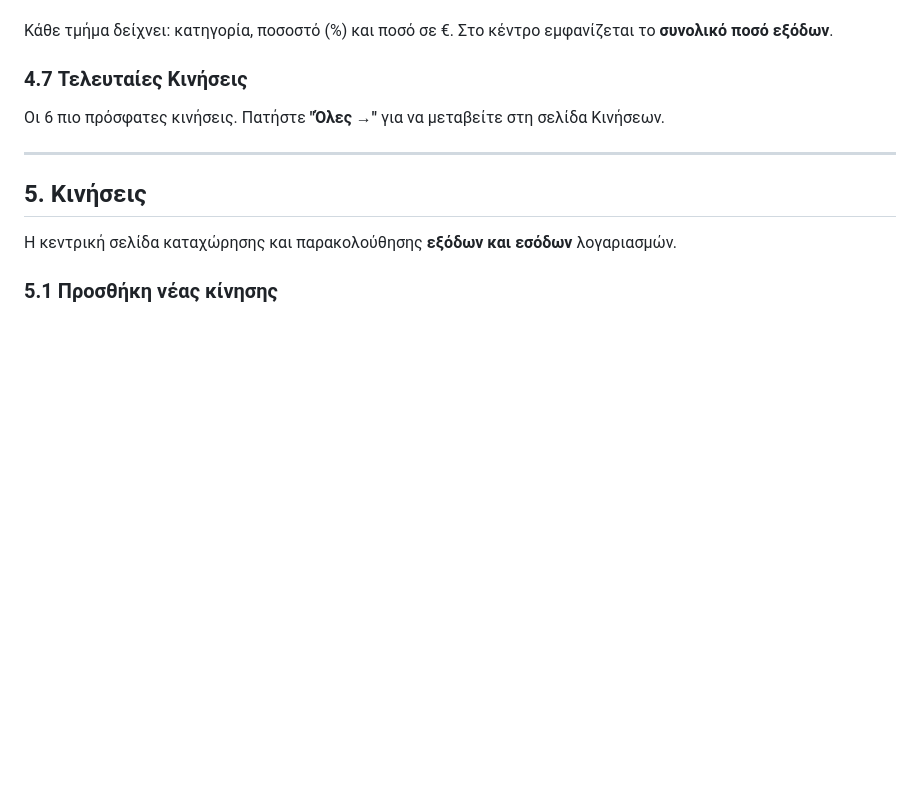
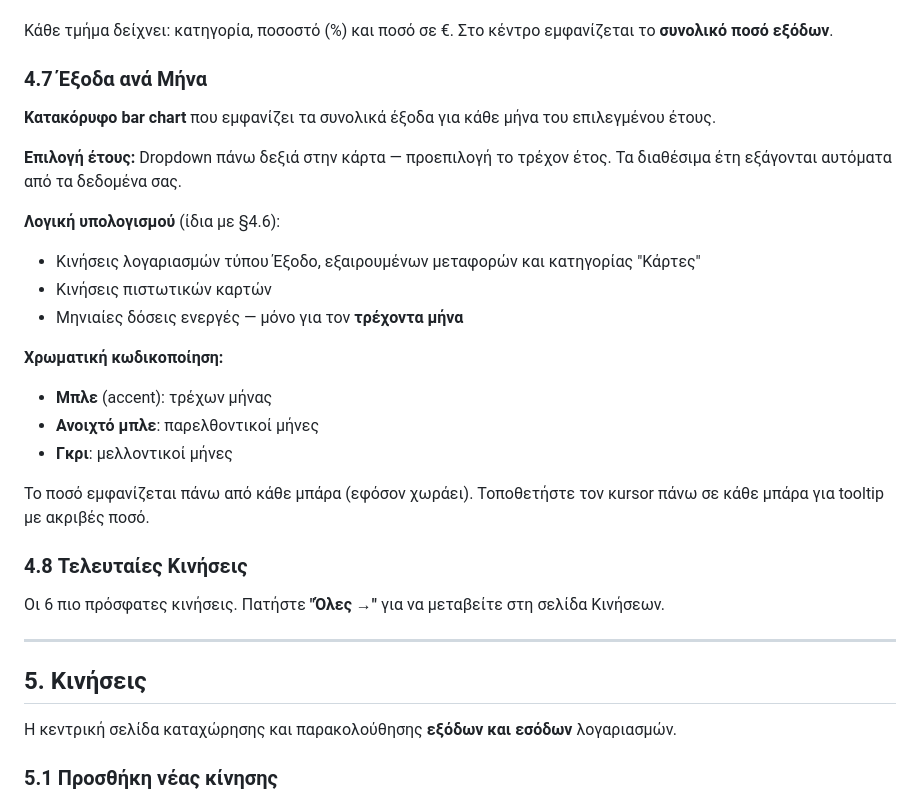
Before and after one commit to arvanalx/FamilyFIN, a Markdown page: README.md, the part around the change. Rendered like a GitHub page; blank space fills up the shorter version.

Commit message:
docs: add §4.7 Έξοδα ανά Μήνα / Monthly Expenses to Help (both languages)
Renumber old 4.7 Recent Transactions → 4.8 in both READMEs.

Co-Authored-By: Claude Sonnet 4.6 <noreply@anthropic.com>

```diff
--- a/README.md
+++ b/README.md
@@ -163,7 +163,25 @@ http://localhost:8765
 
 Κάθε τμήμα δείχνει: κατηγορία, ποσοστό (%) και ποσό σε €. Στο κέντρο εμφανίζεται το **συνολικό ποσό εξόδων**.
 
-### 4.7 Τελευταίες Κινήσεις
+### 4.7 Έξοδα ανά Μήνα
+
+**Κατακόρυφο bar chart** που εμφανίζει τα συνολικά έξοδα για κάθε μήνα του επιλεγμένου έτους.
+
+**Επιλογή έτους:** Dropdown πάνω δεξιά στην κάρτα — προεπιλογή το τρέχον έτος. Τα διαθέσιμα έτη εξάγονται αυτόματα από τα δεδομένα σας.
+
+**Λογική υπολογισμού** (ίδια με §4.6):
+- Κινήσεις λογαριασμών τύπου Έξοδο, εξαιρουμένων μεταφορών και κατηγορίας "Κάρτες"
+- Κινήσεις πιστωτικών καρτών
+- Μηνιαίες δόσεις ενεργές — μόνο για τον **τρέχοντα μήνα**
+
+**Χρωματική κωδικοποίηση:**
+- **Μπλε** (accent): τρέχων μήνας
+- **Ανοιχτό μπλε**: παρελθοντικοί μήνες
+- **Γκρι**: μελλοντικοί μήνες
+
+Το ποσό εμφανίζεται πάνω από κάθε μπάρα (εφόσον χωράει). Τοποθετήστε τον κursor πάνω σε κάθε μπάρα για tooltip με ακριβές ποσό.
+
+### 4.8 Τελευταίες Κινήσεις
 
 Οι 6 πιο πρόσφατες κινήσεις. Πατήστε **"Όλες →"** για να μεταβείτε στη σελίδα Κινήσεων.
 
```
Also changed, not shown: README.en.md (+19 -1 lines).
